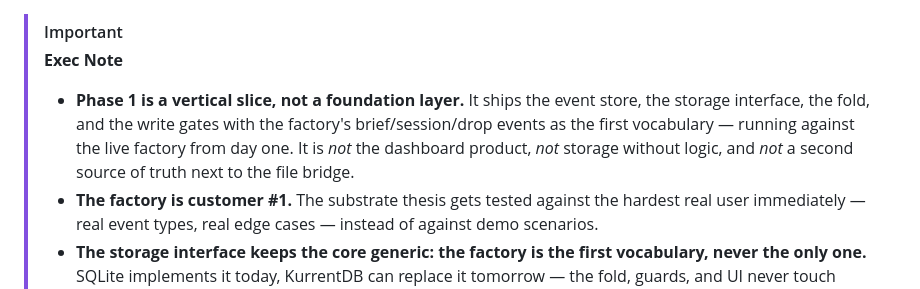
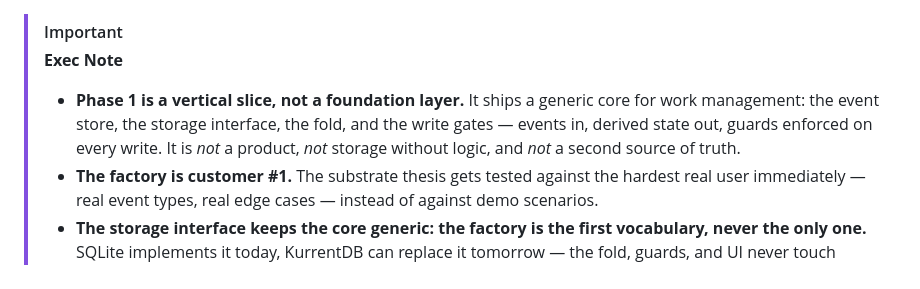
Before and after one commit to devpath56/tira, a Markdown page: README.md, the part around the change. Rendered like a GitHub page.

Commit message:
README: Exec Note bullet 1 now generic core (no factory mention)

```diff
--- a/README.md
+++ b/README.md
@@ -1,6 +1,6 @@
 > [!IMPORTANT]
 > **Exec Note**
-> - **Phase 1 is a vertical slice, not a foundation layer.** It ships the event store, the storage interface, the fold, and the write gates with the factory's brief/session/drop events as the first vocabulary — running against the live factory from day one. It is *not* the dashboard product, *not* storage without logic, and *not* a second source of truth next to the file bridge.
+> - **Phase 1 is a vertical slice, not a foundation layer.** It ships a generic core for work management: the event store, the storage interface, the fold, and the write gates — events in, derived state out, guards enforced on every write. It is *not* a product, *not* storage without logic, and *not* a second source of truth.
 > - **The factory is customer #1.** The substrate thesis gets tested against the hardest real user immediately — real event types, real edge cases — instead of against demo scenarios.
 > - **The storage interface keeps the core generic: the factory is the first vocabulary, never the only one.** SQLite implements it today, KurrentDB can replace it tomorrow — the fold, guards, and UI never touch storage directly.
 > - **Phase 1's falsifier is armed: we will learn exactly where the simple model breaks — and that lesson is the deliverable.** Factory work orders track three things independently (authorized, picked up with proof, finished); the machine models a task on one dial. Where the three won't fit the one, the pinch points show precisely how the core must generalize — discovered now, not after four more phases are built on the wrong shape.
```
